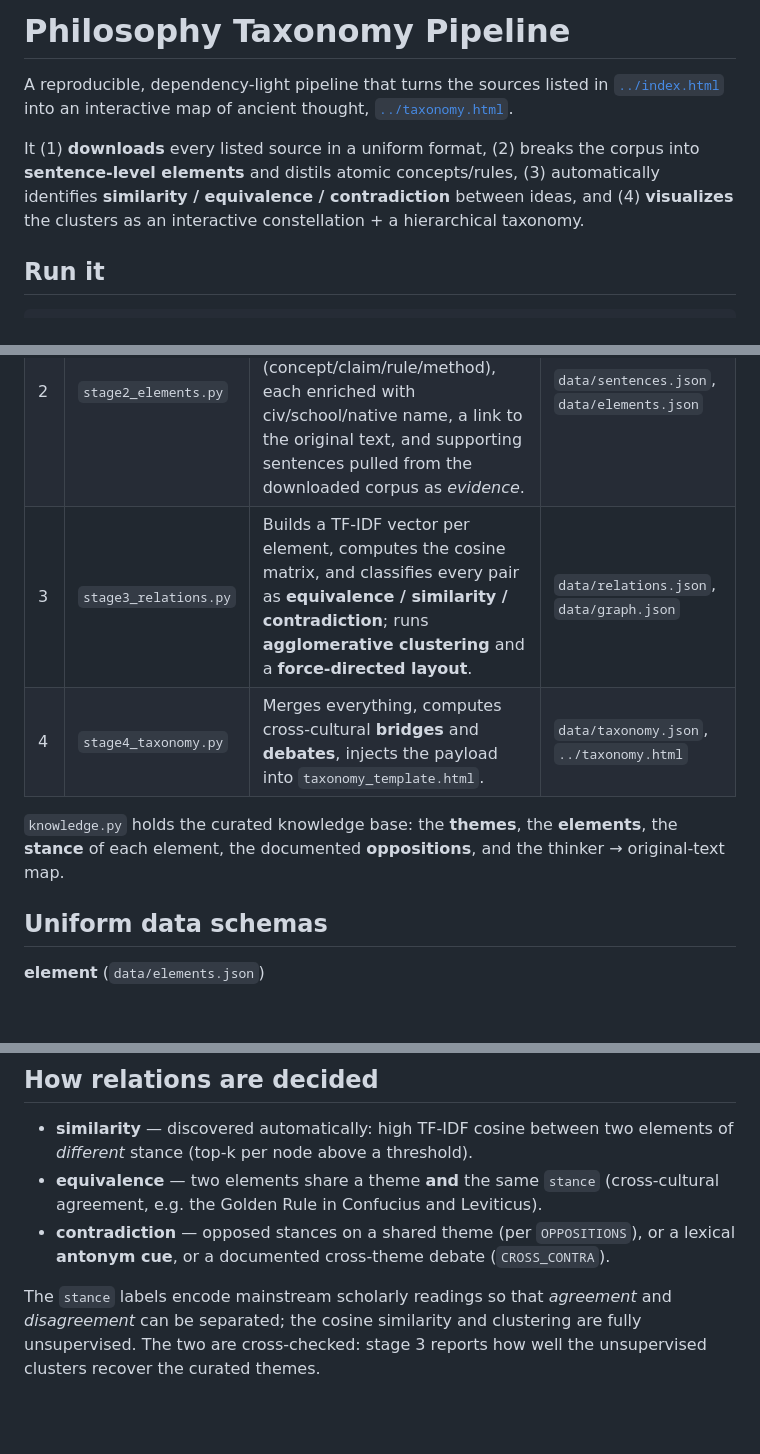
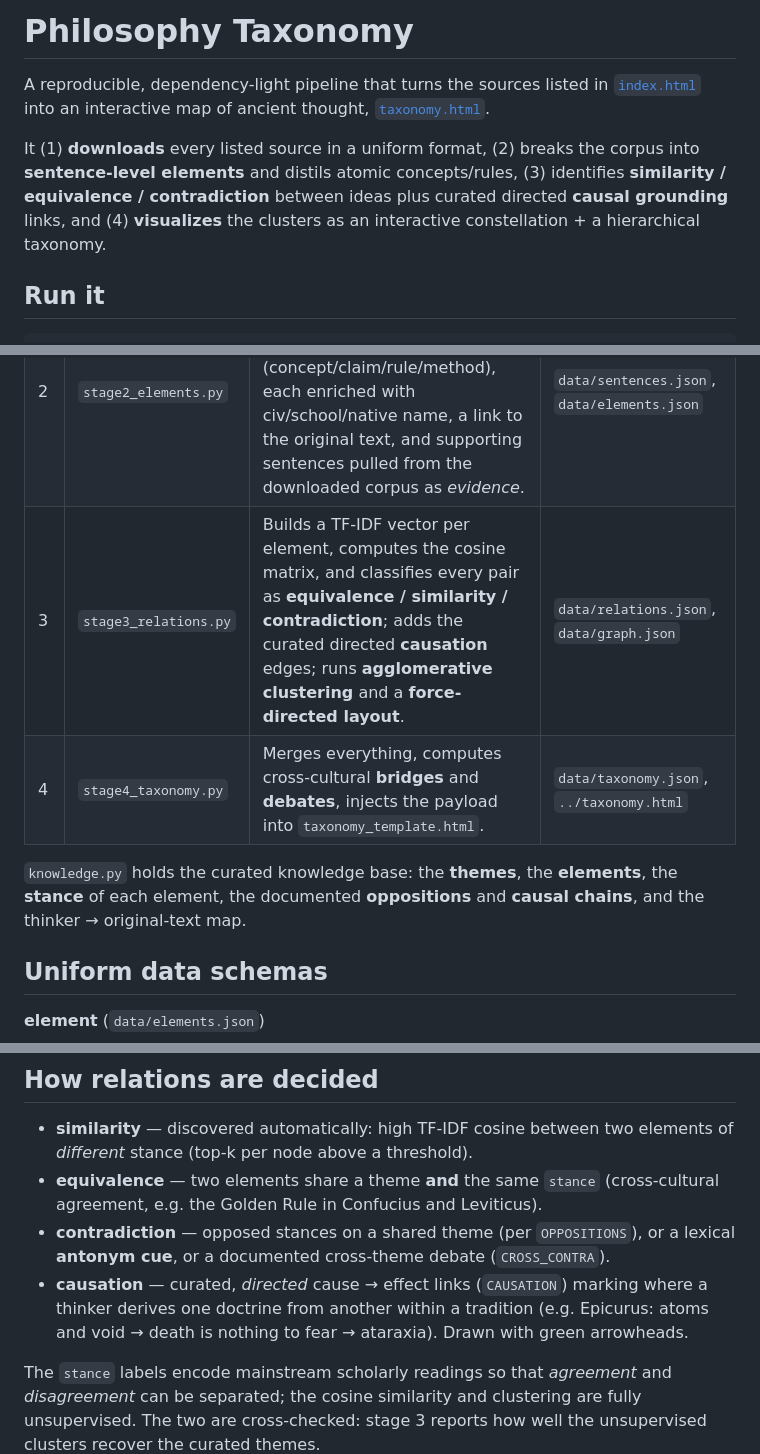
Before and after one commit to noon99jaki/philosophy, a Markdown page: README.md, 3 parts joined by grey strips. Rendered like a GitHub page; blank space fills up the shorter version.

Commit message:
Move README to repo root and cover causation edges
Co-Authored-By: Claude Fable 5 <noreply@anthropic.com>

```diff
--- a/pipeline/README.md
+++ b/README.md
@@ -1,13 +1,14 @@
-# Philosophy Taxonomy Pipeline
+# Philosophy Taxonomy
 
 A reproducible, dependency-light pipeline that turns the sources listed in
-[`../index.html`](../index.html) into an interactive map of ancient thought,
-[`../taxonomy.html`](../taxonomy.html).
+[`index.html`](index.html) into an interactive map of ancient thought,
+[`taxonomy.html`](taxonomy.html).
 
 It (1) **downloads** every listed source in a uniform format, (2) breaks the corpus
-into **sentence-level elements** and distils atomic concepts/rules, (3) automatically
-identifies **similarity / equivalence / contradiction** between ideas, and
-(4) **visualizes** the clusters as an interactive constellation + a hierarchical taxonomy.
+into **sentence-level elements** and distils atomic concepts/rules, (3) identifies
+**similarity / equivalence / contradiction** between ideas plus curated directed
+**causal grounding** links, and (4) **visualizes** the clusters as an interactive
+constellation + a hierarchical taxonomy.
 
 ## Run it
 
@@ -29,11 +30,12 @@ Requirements: Python 3.9+, `numpy`, `requests`. No other third-party packages
 |---|--------|------|--------|
 | 1 | `stage1_download.py` | Parses the `<a class="src">` links out of `index.html`, downloads each unique URL with a browser UA, strips it to plain text. | `data/sources.json`, `data/downloads.json`, `data/raw/<id>.{html,txt}` |
 | 2 | `stage2_elements.py` | Segments the whole corpus into clean prose **sentences**; emits the curated **elements** (concept/claim/rule/method), each enriched with civ/school/native name, a link to the original text, and supporting sentences pulled from the downloaded corpus as *evidence*. | `data/sentences.json`, `data/elements.json` |
-| 3 | `stage3_relations.py` | Builds a TF-IDF vector per element, computes the cosine matrix, and classifies every pair as **equivalence / similarity / contradiction**; runs **agglomerative clustering** and a **force-directed layout**. | `data/relations.json`, `data/graph.json` |
+| 3 | `stage3_relations.py` | Builds a TF-IDF vector per element, computes the cosine matrix, and classifies every pair as **equivalence / similarity / contradiction**; adds the curated directed **causation** edges; runs **agglomerative clustering** and a **force-directed layout**. | `data/relations.json`, `data/graph.json` |
 | 4 | `stage4_taxonomy.py` | Merges everything, computes cross-cultural **bridges** and **debates**, injects the payload into `taxonomy_template.html`. | `data/taxonomy.json`, `../taxonomy.html` |
 
 `knowledge.py` holds the curated knowledge base: the **themes**, the **elements**, the
-**stance** of each element, the documented **oppositions**, and the thinker → original-text map.
+**stance** of each element, the documented **oppositions** and **causal chains**, and
+the thinker → original-text map.
 
 ## Uniform data schemas
 
@@ -63,6 +65,9 @@ Requirements: Python 3.9+, `numpy`, `requests`. No other third-party packages
   agreement, e.g. the Golden Rule in Confucius and Leviticus).
 * **contradiction** — opposed stances on a shared theme (per `OPPOSITIONS`), or a lexical
   **antonym cue**, or a documented cross-theme debate (`CROSS_CONTRA`).
+* **causation** — curated, *directed* cause → effect links (`CAUSATION`) marking where a
+  thinker derives one doctrine from another within a tradition (e.g. Epicurus: atoms and
+  void → death is nothing to fear → ataraxia). Drawn with green arrowheads.
 
 The `stance` labels encode mainstream scholarly readings so that *agreement* and
 *disagreement* can be separated; the cosine similarity and clustering are fully
```
